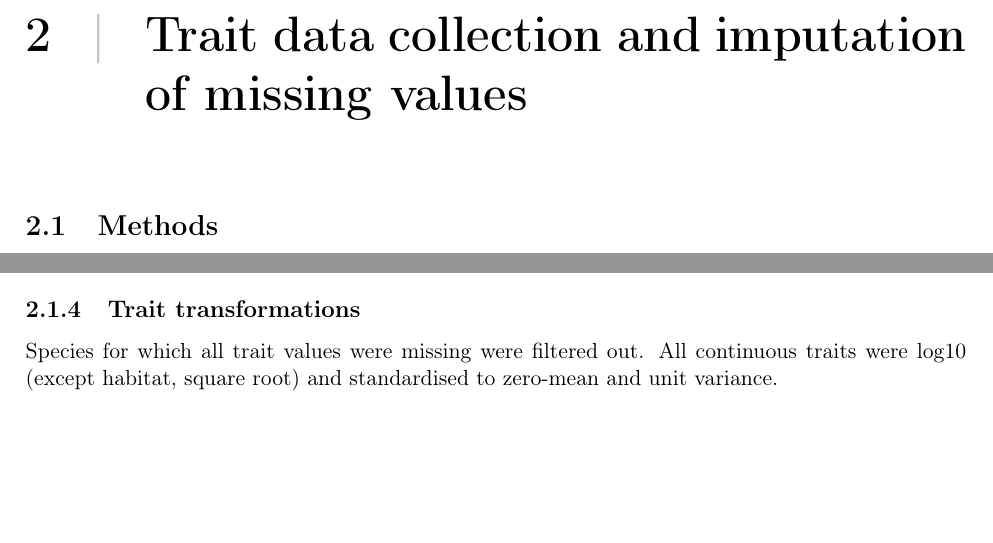
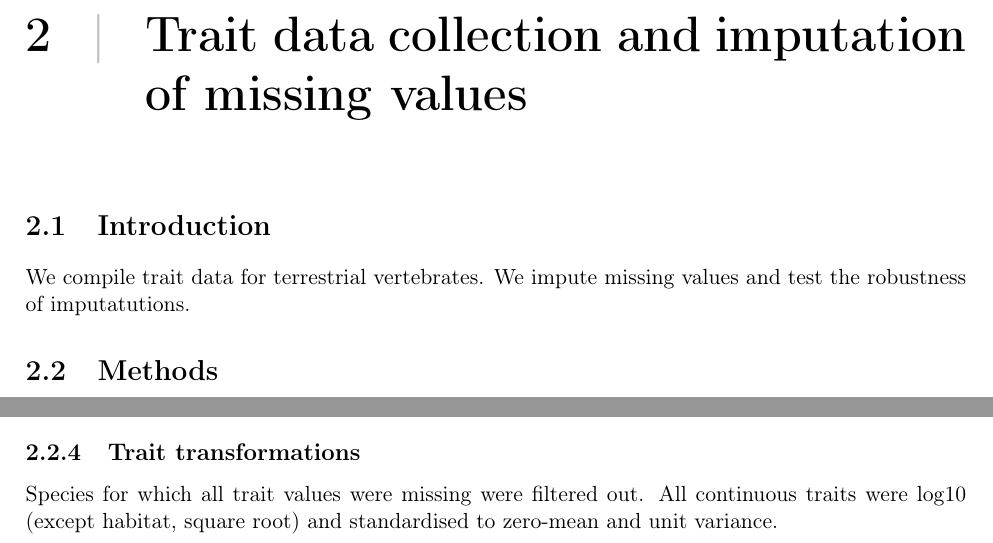
Before and after one commit to AdrienneEtard/Upgrade_report, a LaTeX thesis (Main_report/Main.tex, which reads Main_report/Chapters/Chapter2.tex): two parts of pages 6 and 10 of 13 before the commit and two parts of pages 6 and 9 of 13 after it, joined at a grey line, cut so that both start at the same text, the shorter picture padded with empty space. Compiled offline with pdfLaTeX.

Commit message:
construction

```diff
--- a/Main_report/Chapters/Chapter2.tex
+++ b/Main_report/Chapters/Chapter2.tex
@@ -1,3 +1,7 @@
+\section{Introduction}
+We compile trait data for terrestrial vertebrates. We impute missing values and test the robustness of imputatutions.
+
+
 \section{Methods}
 
 \subsection{Ecological trait data collection}
```
Also changed, not shown: Main_report/Main.pdf, 6 other files.
